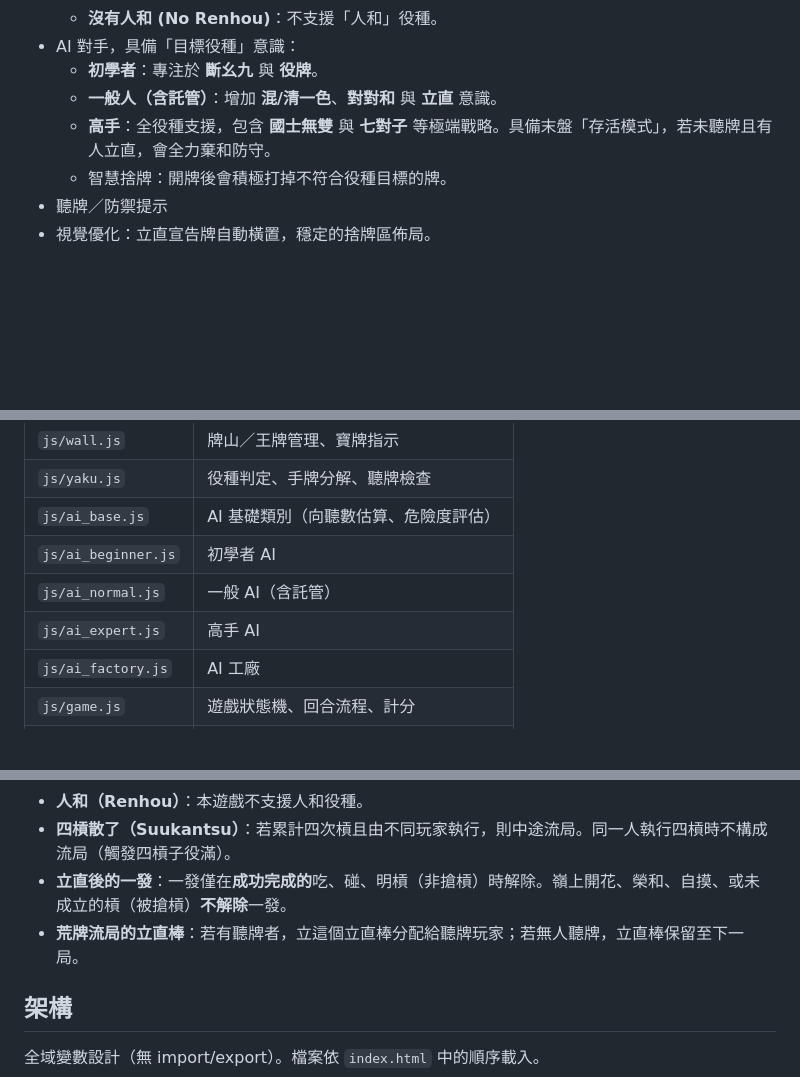
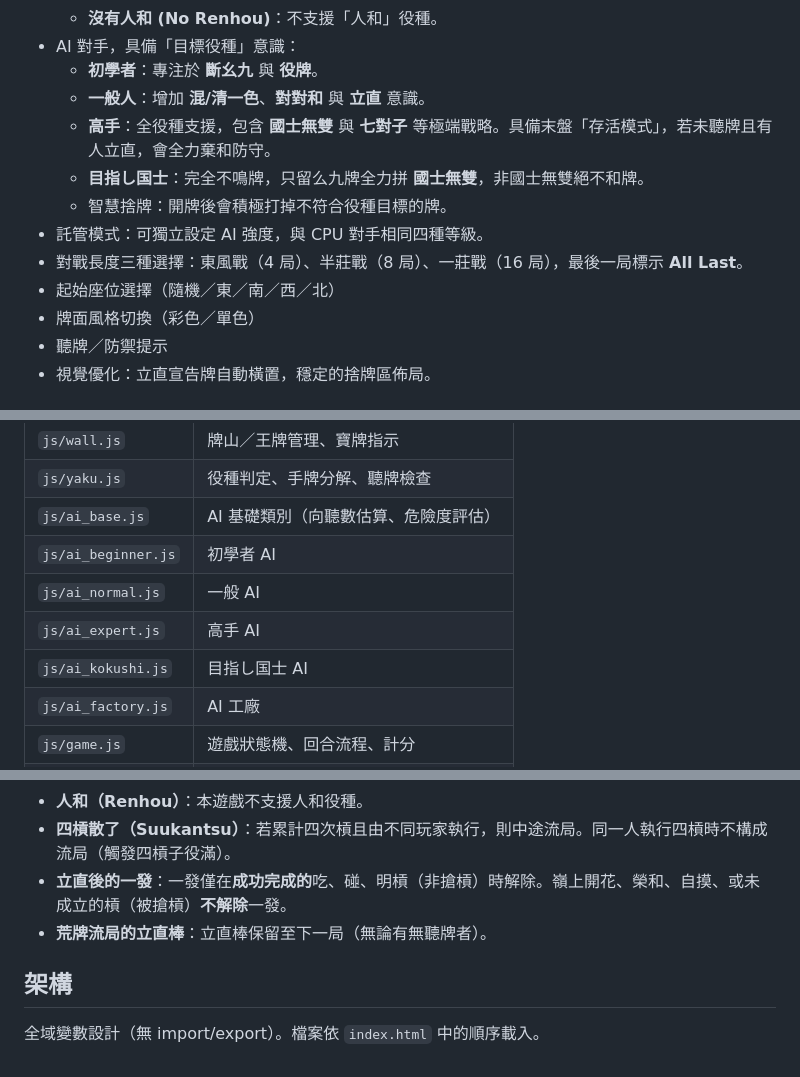
Before and after one commit to buffalobill-taiwan/jpmj, a Markdown page: README.md, 3 parts joined by grey strips. GitHub-like rendering; blank space fills up the shorter version.

```diff
--- a/README.md
+++ b/README.md
@@ -26,9 +26,14 @@ open http://localhost:8080
     - **沒有人和 (No Renhou)**：不支援「人和」役種。
 - AI 對手，具備「目標役種」意識：
     - **初學者**：專注於 **斷幺九** 與 **役牌**。
-    - **一般人（含託管）**：增加 **混/清一色**、**對對和** 與 **立直** 意識。
+    - **一般人**：增加 **混/清一色**、**對對和** 與 **立直** 意識。
     - **高手**：全役種支援，包含 **國士無雙** 與 **七對子** 等極端戰略。具備末盤「存活模式」，若未聽牌且有人立直，會全力棄和防守。
+    - **目指し国士**：完全不鳴牌，只留么九牌全力拼 **國士無雙**，非國士無雙絕不和牌。
     - 智慧捨牌：開牌後會積極打掉不符合役種目標的牌。
+- 託管模式：可獨立設定 AI 強度，與 CPU 對手相同四種等級。
+- 對戰長度三種選擇：東風戰（4 局）、半莊戰（8 局）、一莊戰（16 局），最後一局標示 **All Last**。
+- 起始座位選擇（隨機／東／南／西／北）
+- 牌面風格切換（彩色／單色）
 - 聽牌／防禦提示
 - 視覺優化：立直宣告牌自動橫置，穩定的捨牌區佈局。
 
@@ -42,8 +47,9 @@ open http://localhost:8080
 | `js/yaku.js` | 役種判定、手牌分解、聽牌檢查 |
 | `js/ai_base.js` | AI 基礎類別（向聽數估算、危險度評估） |
 | `js/ai_beginner.js` | 初學者 AI |
-| `js/ai_normal.js` | 一般 AI（含託管） |
+| `js/ai_normal.js` | 一般 AI |
 | `js/ai_expert.js` | 高手 AI |
+| `js/ai_kokushi.js` | 目指し国士 AI |
 | `js/ai_factory.js` | AI 工廠 |
 | `js/game.js` | 遊戲狀態機、回合流程、計分 |
 | `js/main.js` | 渲染、UI 事件處理、自動對戰 |
@@ -60,7 +66,7 @@ open http://localhost:8080
 - **人和（Renhou）**：本遊戲不支援人和役種。
 - **四槓散了（Suukantsu）**：若累計四次槓且由不同玩家執行，則中途流局。同一人執行四槓時不構成流局（觸發四槓子役滿）。
 - **立直後的一發**：一發僅在**成功完成的**吃、碰、明槓（非搶槓）時解除。嶺上開花、榮和、自摸、或未成立的槓（被搶槓）**不解除**一發。
-- **荒牌流局的立直棒**：若有聽牌者，立這個立直棒分配給聽牌玩家；若無人聽牌，立直棒保留至下一局。
+- **荒牌流局的立直棒**：立直棒保留至下一局（無論有無聽牌者）。
 
 ## 架構
 
```
